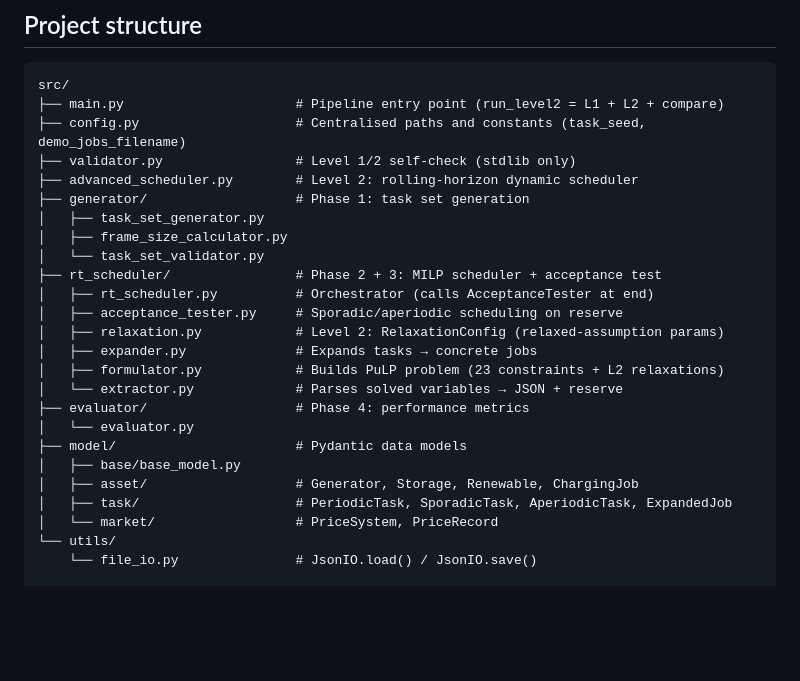
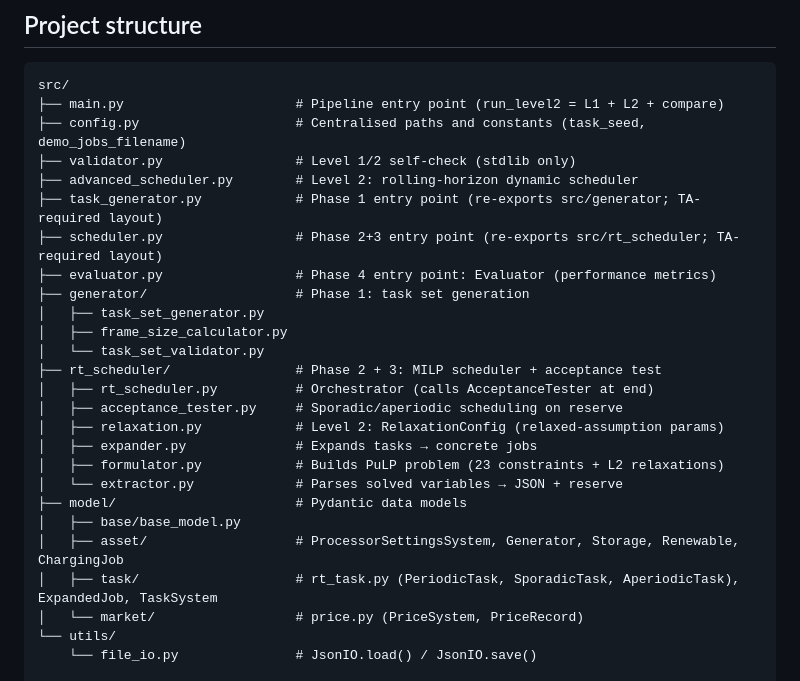
Before and after one commit to SeafoodproMax/vpp-rts, a Markdown page: README.md, the part around the change. Rendered like a GitHub page; blank space fills up the shorter version.

Commit message:
doc: update README to reflect new file structure and entry points for phases

```diff
--- a/README.md
+++ b/README.md
@@ -180,6 +180,9 @@ src/
 ├── config.py                    # Centralised paths and constants (task_seed, demo_jobs_filename)
 ├── validator.py                 # Level 1/2 self-check (stdlib only)
 ├── advanced_scheduler.py        # Level 2: rolling-horizon dynamic scheduler
+├── task_generator.py            # Phase 1 entry point (re-exports src/generator; TA-required layout)
+├── scheduler.py                 # Phase 2+3 entry point (re-exports src/rt_scheduler; TA-required layout)
+├── evaluator.py                 # Phase 4 entry point: Evaluator (performance metrics)
 ├── generator/                   # Phase 1: task set generation
 │   ├── task_set_generator.py
 │   ├── frame_size_calculator.py
@@ -191,13 +194,11 @@ src/
 │   ├── expander.py              # Expands tasks → concrete jobs
 │   ├── formulator.py            # Builds PuLP problem (23 constraints + L2 relaxations)
 │   └── extractor.py             # Parses solved variables → JSON + reserve
-├── evaluator/                   # Phase 4: performance metrics
-│   └── evaluator.py
 ├── model/                       # Pydantic data models
 │   ├── base/base_model.py
-│   ├── asset/                   # Generator, Storage, Renewable, ChargingJob
-│   ├── task/                    # PeriodicTask, SporadicTask, AperiodicTask, ExpandedJob
-│   └── market/                  # PriceSystem, PriceRecord
+│   ├── asset/                   # ProcessorSettingsSystem, Generator, Storage, Renewable, ChargingJob
+│   ├── task/                    # rt_task.py (PeriodicTask, SporadicTask, AperiodicTask), ExpandedJob, TaskSystem
+│   └── market/                  # price.py (PriceSystem, PriceRecord)
 └── utils/
     └── file_io.py               # JsonIO.load() / JsonIO.save()
 
```
